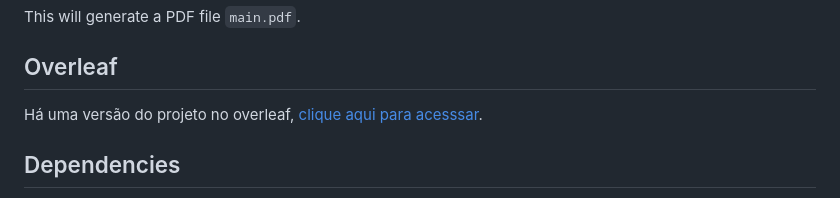
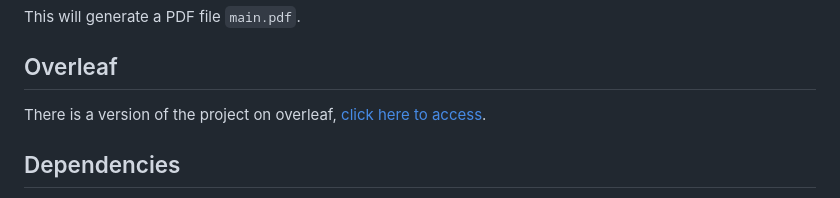
Before and after one commit to AfranioCaires/Latex-template, a Markdown page: README.md, the part around the change. Drawn GitHub-style.

```diff
--- a/README.md
+++ b/README.md
@@ -83,7 +83,7 @@ This will generate a PDF file `main.pdf`.
 
 ## Overleaf
 
-Há uma versão do projeto no overleaf, [clique aqui para acesssar](https://www.overleaf.com/read/qzbkthprxgmt#131a37).
+There is a version of the project on overleaf, [click here to access](https://www.overleaf.com/read/qzbkthprxgmt#131a37).
 
 ## Dependencies
 
```
